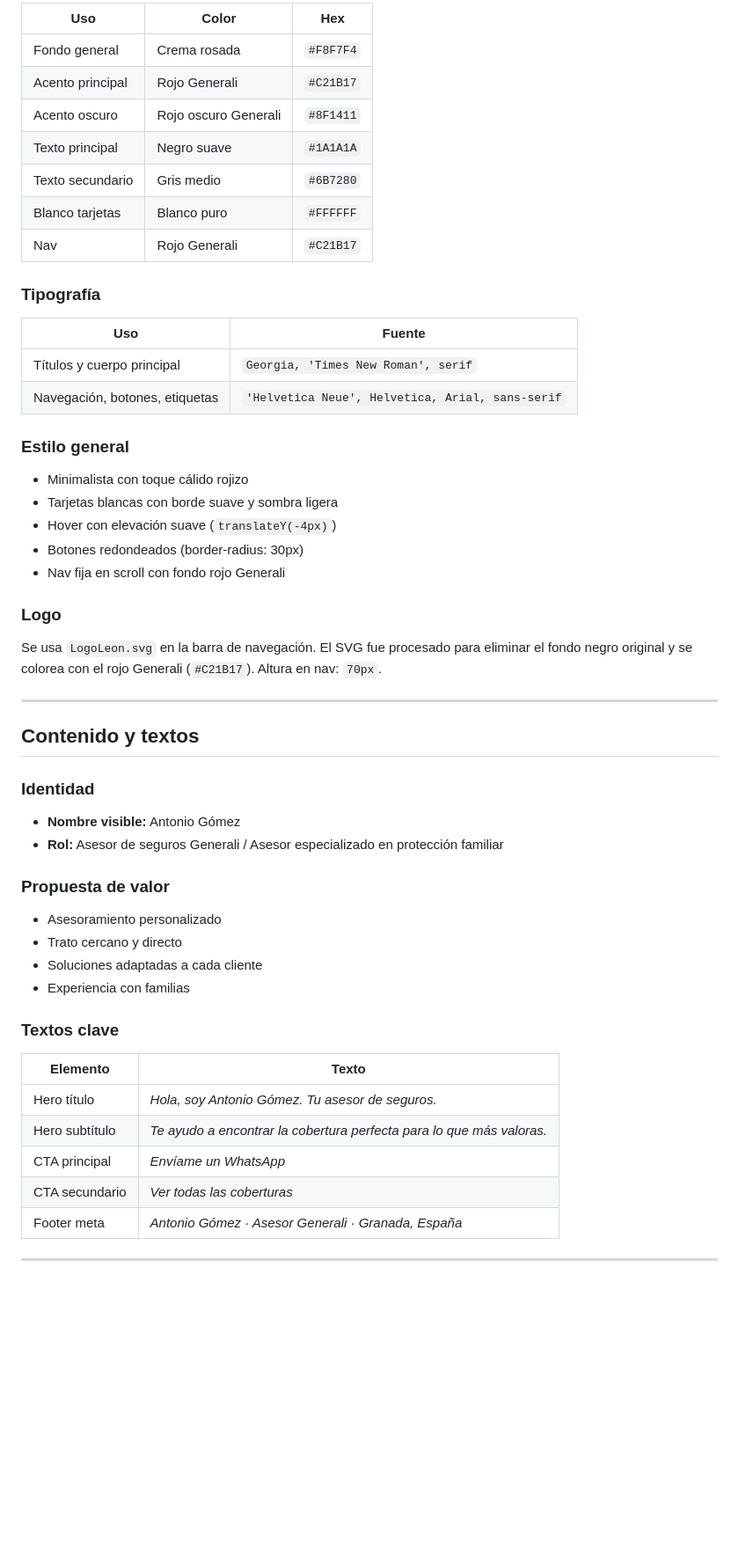
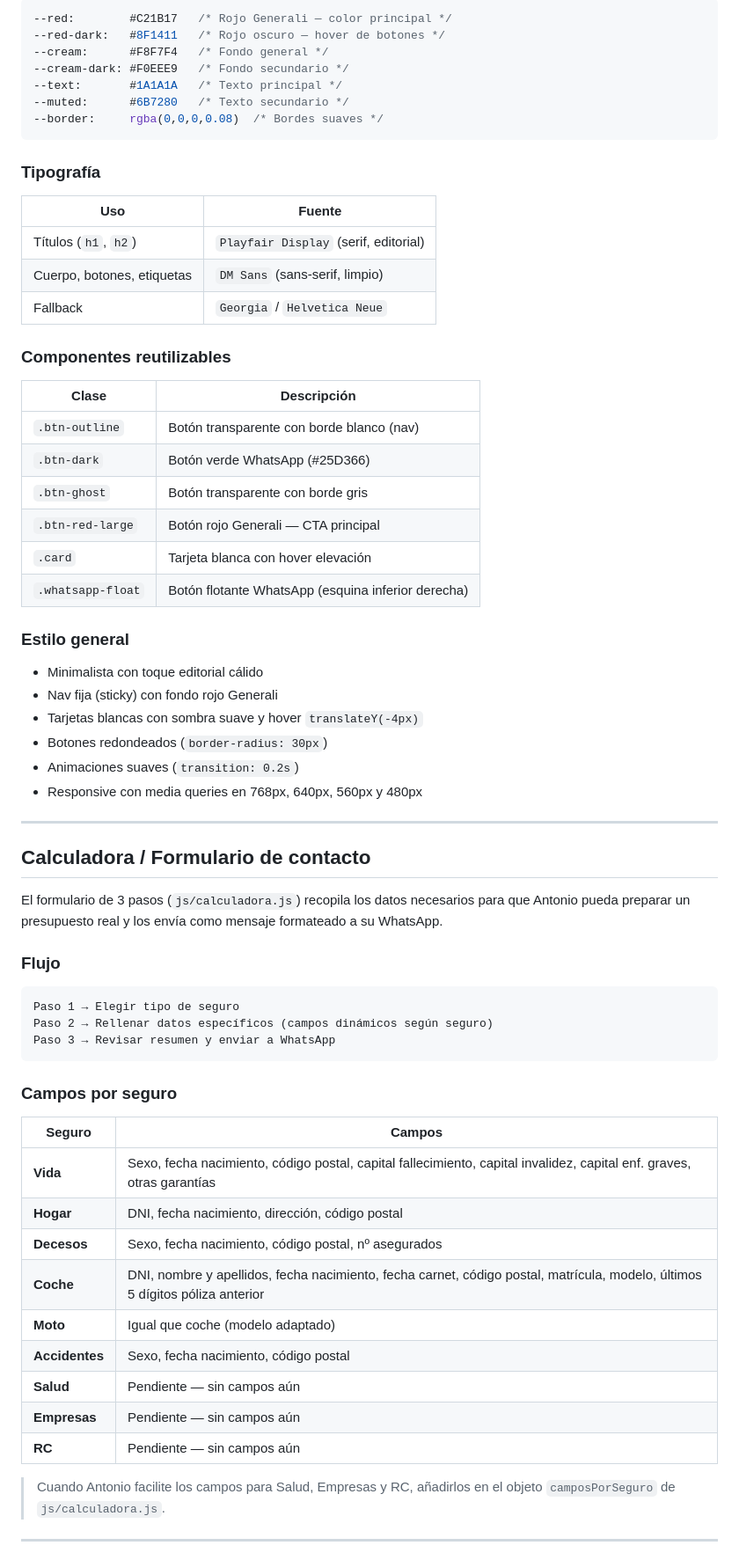
Before and after one commit to maverickmartin95/web-antoniogomez, a Markdown page: README.md, the part around one of its changes. Shown at 88% size. GitHub-like rendering; blank space fills up the shorter version.

Commit message:
ACTUALIZAR README

````diff
--- a/README.md
+++ b/README.md
@@ -126,58 +133,71 @@ Página en construcción. Contendrá información personal y profesional de Anto
 
-| Uso | Color | Hex |
-|---|---|---|
-| Fondo general | Crema rosada | `#F8F7F4` |
-| Acento principal | Rojo Generali | `#C21B17` |
-| Acento oscuro | Rojo oscuro Generali | `#8F1411` |
-| Texto principal | Negro suave | `#1A1A1A` |
-| Texto secundario | Gris medio | `#6B7280` |
-| Blanco tarjetas | Blanco puro | `#FFFFFF` |
-| Nav | Rojo Generali | `#C21B17` |
+```css
+--red:        #C21B17   /* Rojo Generali — color principal */
+--red-dark:   #8F1411   /* Rojo oscuro — hover de botones */
+--cream:      #F8F7F4   /* Fondo general */
+--cream-dark: #F0EEE9   /* Fondo secundario */
+--text:       #1A1A1A   /* Texto principal */
+--muted:      #6B7280   /* Texto secundario */
+--border:     rgba(0,0,0,0.08)  /* Bordes suaves */
+```
 
 ### Tipografía
 
 | Uso | Fuente |
 |---|---|
-| Títulos y cuerpo principal | `Georgia, 'Times New Roman', serif` |
-| Navegación, botones, etiquetas | `'Helvetica Neue', Helvetica, Arial, sans-serif` |
+| Títulos (`h1`, `h2`) | `Playfair Display` (serif, editorial) |
+| Cuerpo, botones, etiquetas | `DM Sans` (sans-serif, limpio) |
+| Fallback | `Georgia` / `Helvetica Neue` |
+
+### Componentes reutilizables
+
+| Clase | Descripción |
+|---|---|
+| `.btn-outline` | Botón transparente con borde blanco (nav) |
+| `.btn-dark` | Botón verde WhatsApp (#25D366) |
+| `.btn-ghost` | Botón transparente con borde gris |
+| `.btn-red-large` | Botón rojo Generali — CTA principal |
+| `.card` | Tarjeta blanca con hover elevación |
+| `.whatsapp-float` | Botón flotante WhatsApp (esquina inferior derecha) |
 
 ### Estilo general
 
-- Minimalista con toque cálido rojizo
-- Tarjetas blancas con borde suave y sombra ligera
-- Hover con elevación suave (`translateY(-4px)`)
-- Botones redondeados (border-radius: 30px)
-- Nav fija en scroll con fondo rojo Generali
-
-### Logo
-
-Se usa `LogoLeon.svg` en la barra de navegación. El SVG fue procesado para eliminar el fondo negro original y se colorea con el rojo Generali (`#C21B17`). Altura en nav: `70px`.
+- Minimalista con toque editorial cálido
+- Nav fija (sticky) con fondo rojo Generali
+- Tarjetas blancas con sombra suave y hover `translateY(-4px)`
+- Botones redondeados (`border-radius: 30px`)
+- Animaciones suaves (`transition: 0.2s`)
+- Responsive con media queries en 768px, 640px, 560px y 480px
 
 ---
 
-## Contenido y textos
+## Calculadora / Formulario de contacto
 
-### Identidad
+El formulario de 3 pasos (`js/calculadora.js`) recopila los datos necesarios para que Antonio pueda preparar un presupuesto real y los envía como mensaje formateado a su WhatsApp.
 
-- **Nombre visible:** Antonio Gómez
-- **Rol:** Asesor de seguros Generali / Asesor especializado en protección familiar
+### Flujo
 
-### Propuesta de valor
+```
+Paso 1 → Elegir tipo de seguro
+Paso 2 → Rellenar datos específicos (campos dinámicos según seguro)
+Paso 3 → Revisar resumen y enviar a WhatsApp
+```
 
-- Asesoramiento personalizado
-- Trato cercano y directo
-- Soluciones adaptadas a cada cliente
-- Experiencia con familias
+### Campos por seguro
 
-### Textos clave
+| Seguro | Campos |
+|---|---|
+| **Vida** | Sexo, fecha nacimiento, código postal, capital fallecimiento, capital invalidez, capital enf. graves, otras garantías |
+| **Hogar** | DNI, fecha nacimiento, dirección, código postal |
+| **Decesos** | Sexo, fecha nacimiento, código postal, nº asegurados |
+| **Coche** | DNI, nombre y apellidos, fecha nacimiento, fecha carnet, código postal, matrícula, modelo, últimos 5 dígitos póliza anterior |
+| **Moto** | Igual que coche (modelo adaptado) |
+| **Accidentes** | Sexo, fecha nacimiento, código postal |
+| **Salud** | Pendiente — sin campos aún |
+| **Empresas** | Pendiente — sin campos aún |
+| **RC** | Pendiente — sin campos aún |
 
-| Elemento | Texto |
-|---|---|
-| Hero título | *Hola, soy Antonio Gómez. Tu asesor de seguros.* |
-| Hero subtítulo | *Te ayudo a encontrar la cobertura perfecta para lo que más valoras.* |
-| CTA principal | *Envíame un WhatsApp* |
-| CTA secundario | *Ver todas las coberturas* |
-| Footer meta | *Antonio Gómez · Asesor Generali · Granada, España* |
+> Cuando Antonio facilite los campos para Salud, Empresas y RC, añadirlos en el objeto `camposPorSeguro` de `js/calculadora.js`.
 
 ---
 
````
Also changed, not shown: other parts of README.md (+145 -80 lines).
